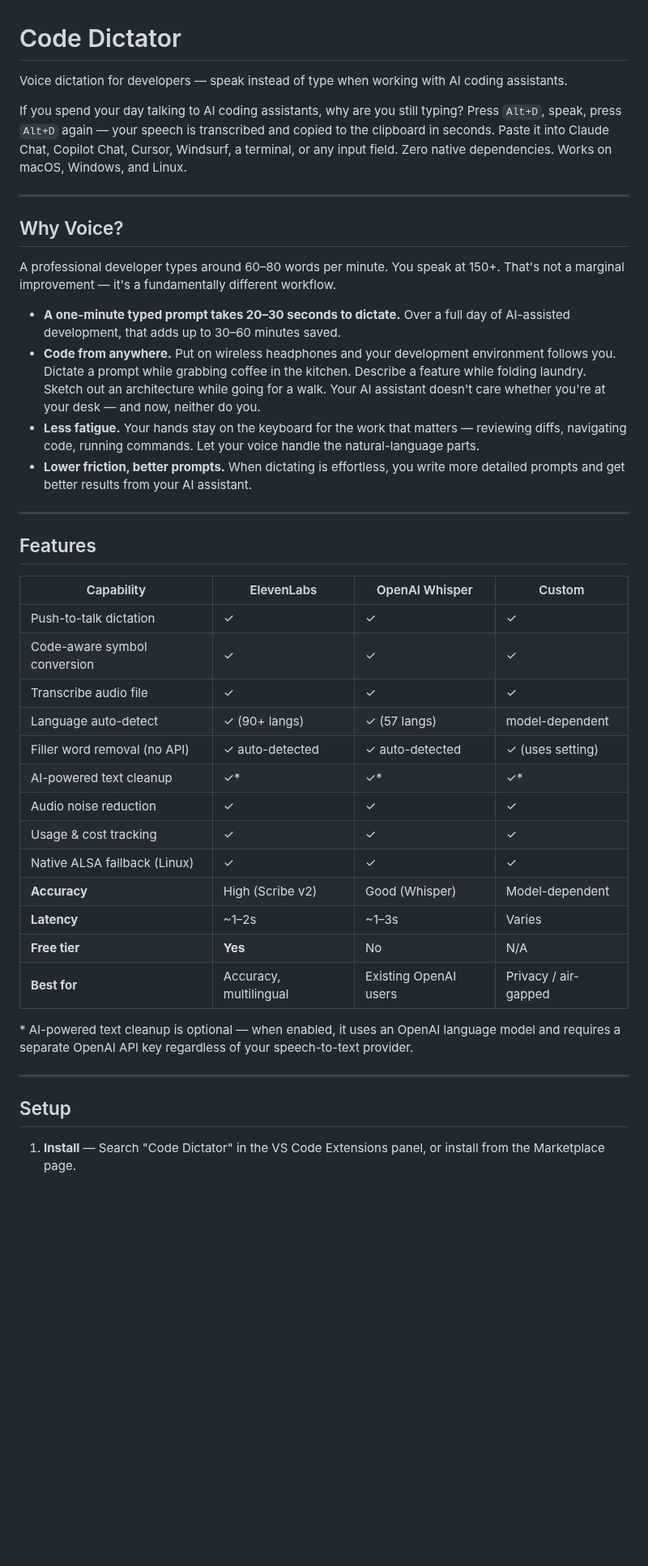
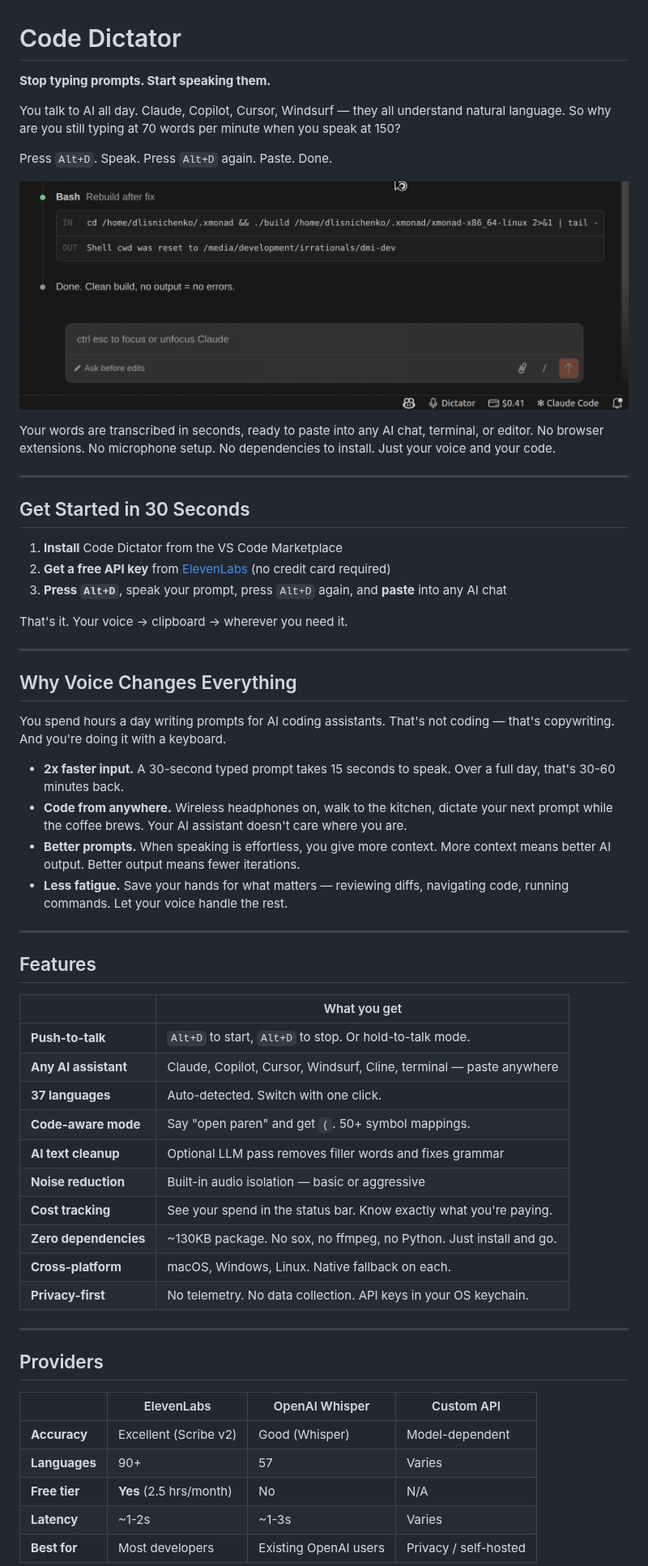
Before and after one commit to Dmitriusan/code-dictator, a Markdown page: README.md, the part around one of its changes. Shown at 81% size. GitHub-like rendering; pictures changed too: resources/demo.gif (added); blank space fills up the shorter version.

Commit message:
docs: add demo GIF, fix copy to reflect paste workflow, restore mic icon FAQ

```diff
--- a/README.md
+++ b/README.md
@@ -1,45 +1,62 @@
 # Code Dictator
 
-Voice dictation for developers — speak instead of type when working with AI coding assistants.
+**Stop typing prompts. Start speaking them.**
 
-If you spend your day talking to AI coding assistants, why are you still typing? Press `Alt+D`, speak, press `Alt+D` again — your speech is transcribed and copied to the clipboard in seconds. Paste it into Claude Chat, Copilot Chat, Cursor, Windsurf, a terminal, or any input field. Zero native dependencies. Works on macOS, Windows, and Linux.
+You talk to AI all day. Claude, Copilot, Cursor, Windsurf — they all understand natural language. So why are you still typing at 70 words per minute when you speak at 150?
+
+Press `Alt+D`. Speak. Press `Alt+D` again. Paste. Done.
+
+![Code Dictator in action](resources/demo.gif)
+
+Your words are transcribed in seconds, ready to paste into any AI chat, terminal, or editor. No browser extensions. No microphone setup. No dependencies to install. Just your voice and your code.
 
 ---
 
-## Why Voice?
+## Get Started in 30 Seconds
 
-A professional developer types around 60–80 words per minute. You speak at 150+. That's not a marginal improvement — it's a fundamentally different workflow.
+1. **Install** Code Dictator from the VS Code Marketplace
+2. **Get a free API key** from [ElevenLabs](https://try.elevenlabs.io/rgoomc9z8dvv) (no credit card required)
+3. **Press `Alt+D`**, speak your prompt, press `Alt+D` again, and **paste** into any AI chat
 
-- **A one-minute typed prompt takes 20–30 seconds to dictate.** Over a full day of AI-assisted development, that adds up to 30–60 minutes saved.
-- **Code from anywhere.** Put on wireless headphones and your development environment follows you. Dictate a prompt while grabbing coffee in the kitchen. Describe a feature while folding laundry. Sketch out an architecture while going for a walk. Your AI assistant doesn't care whether you're at your desk — and now, neither do you.
-- **Less fatigue.** Your hands stay on the keyboard for the work that matters — reviewing diffs, navigating code, running commands. Let your voice handle the natural-language parts.
-- **Lower friction, better prompts.** When dictating is effortless, you write more detailed prompts and get better results from your AI assistant.
+That's it. Your voice → clipboard → wherever you need it.
+
+---
+
+## Why Voice Changes Everything
+
+You spend hours a day writing prompts for AI coding assistants. That's not coding — that's copywriting. And you're doing it with a keyboard.
+
+- **2x faster input.** A 30-second typed prompt takes 15 seconds to speak. Over a full day, that's 30-60 minutes back.
+- **Code from anywhere.** Wireless headphones on, walk to the kitchen, dictate your next prompt while the coffee brews. Your AI assistant doesn't care where you are.
+- **Better prompts.** When speaking is effortless, you give more context. More context means better AI output. Better output means fewer iterations.
+- **Less fatigue.** Save your hands for what matters — reviewing diffs, navigating code, running commands. Let your voice handle the rest.
 
 ---
 
 ## Features
 
-| Capability | ElevenLabs | OpenAI Whisper | Custom |
-|---|---|---|---|
-| Push-to-talk dictation | ✓ | ✓ | ✓ |
-| Code-aware symbol conversion | ✓ | ✓ | ✓ |
-| Transcribe audio file | ✓ | ✓ | ✓ |
-| Language auto-detect | ✓ (90+ langs) | ✓ (57 langs) | model-dependent |
-| Filler word removal (no API) | ✓ auto-detected | ✓ auto-detected | ✓ (uses setting) |
-| AI-powered text cleanup | ✓* | ✓* | ✓* |
-| Audio noise reduction | ✓ | ✓ | ✓ |
-| Usage & cost tracking | ✓ | ✓ | ✓ |
-| Native ALSA fallback (Linux) | ✓ | ✓ | ✓ |
-| **Accuracy** | High (Scribe v2) | Good (Whisper) | Model-dependent |
-| **Latency** | ~1–2s | ~1–3s | Varies |
-| **Free tier** | **Yes** | No | N/A |
-| **Best for** | Accuracy, multilingual | Existing OpenAI users | Privacy / air-gapped |
-
-\* AI-powered text cleanup is optional — when enabled, it uses an OpenAI language model and requires a separate OpenAI API key regardless of your speech-to-text provider.
+| | What you get |
+|---|---|
+| **Push-to-talk** | `Alt+D` to start, `Alt+D` to stop. Or hold-to-talk mode. |
+| **Any AI assistant** | Claude, Copilot, Cursor, Windsurf, Cline, terminal — paste anywhere |
+| **37 languages** | Auto-detected. Switch with one click. |
+| **Code-aware mode** | Say "open paren" and get `(`. 50+ symbol mappings. |
+| **AI text cleanup** | Optional LLM pass removes filler words and fixes grammar |
+| **Noise reduction** | Built-in audio isolation — basic or aggressive |
+| **Cost tracking** | See your spend in the status bar. Know exactly what you're paying. |
+| **Zero dependencies** | ~130KB package. No sox, no ffmpeg, no Python. Just install and go. |
+| **Cross-platform** | macOS, Windows, Linux. Native fallback on each. |
+| **Privacy-first** | No telemetry. No data collection. API keys in your OS keychain. |
 
 ---
 
-## Setup
+## Providers
 
-1. **Install** — Search "Code Dictator" in the VS Code Extensions panel, or install from the Marketplace page.
+| | ElevenLabs | OpenAI Whisper | Custom API |
+|---|---|---|---|
+| **Accuracy** | Excellent (Scribe v2) | Good (Whisper) | Model-dependent |
+| **Languages** | 90+ | 57 | Varies |
+| **Free tier** | **Yes** (2.5 hrs/month) | No | N/A |
+| **Latency** | ~1-2s | ~1-3s | Varies |
+| **Best for** | Most developers | Existing OpenAI users | Privacy / self-hosted |
 
```
Also changed, not shown: other parts of README.md (+57 -107 lines), 1 other file.
